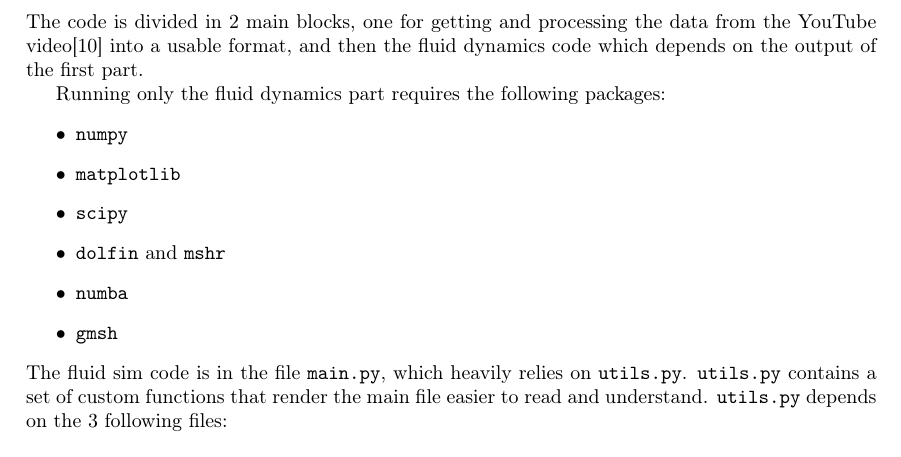
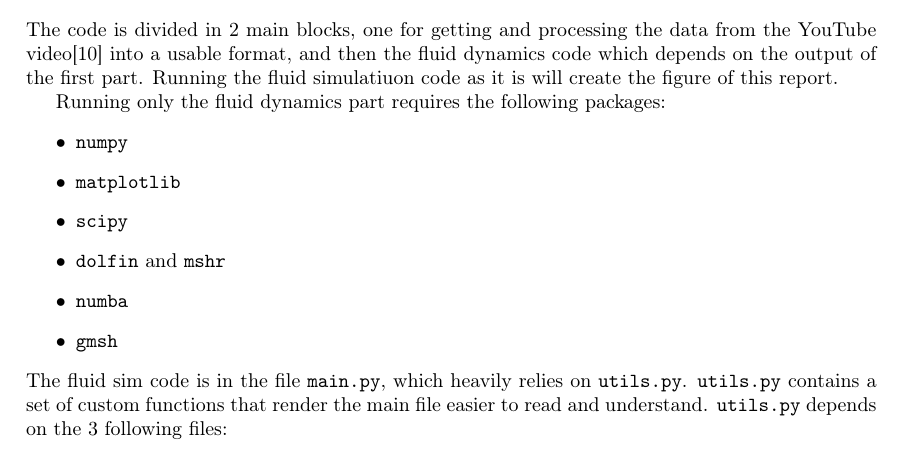
Before and after one commit to MiguelDLC/DD2365, a LaTeX paper (Project/Report/main.tex): part of page 13 of 14, cut so that both start at the same text. Compiled offline with pdfLaTeX.

Commit message:
last update yAAAAAAAAAAAAAYYYYYYYYYYYYY

```diff
--- a/Project/Report/main.tex
+++ b/Project/Report/main.tex
@@ -270,7 +270,7 @@ Finally, using a proper dataset for the historical data might also improve the q
 \newpage
 \appendix
 \section{Structure and usage of the code}
-The code is divided in 2 main blocks, one for getting and processing the data from the YouTube video\cite{goodvideo} into a usable format, and then the fluid dynamics code which depends on the output of the first part.
+The code is divided in 2 main blocks, one for getting and processing the data from the YouTube video\cite{goodvideo} into a usable format, and then the fluid dynamics code which depends on the output of the first part. Running the fluid simulatiuon code as it is will create the figure of this report.
 
 Running only the fluid dynamics part requires the following packages:
 \begin{itemize}
```
Also changed, not shown: 1 other file.
